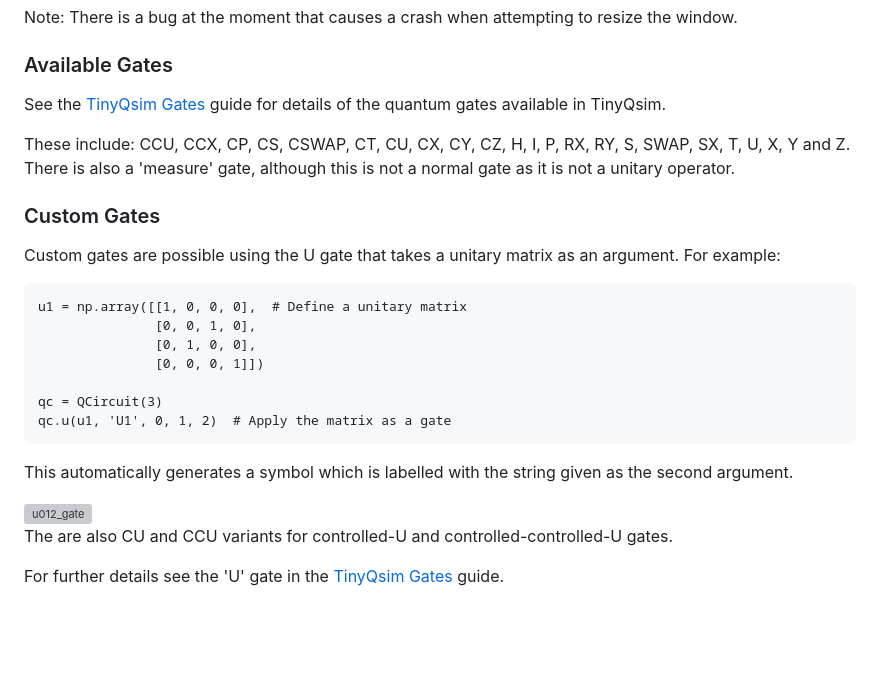
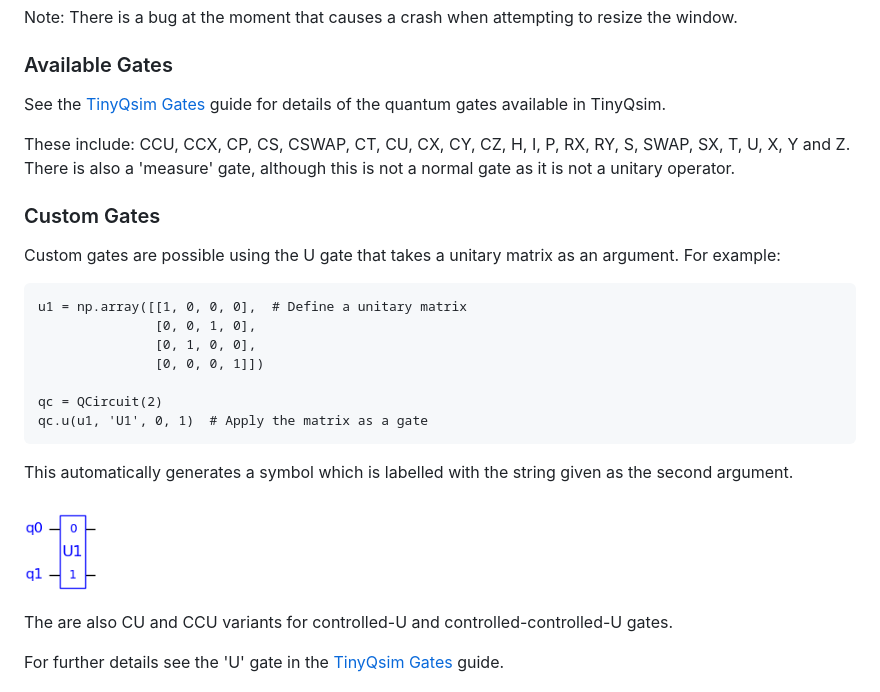
Before and after one commit to jbrumf/tinyqsim, a Markdown page: doc/TinyQsim_user_guide.md, the part around the change printed below. Drawn GitHub-style; pictures changed too: doc/assets/u2_gate.png (added); blank space fills up the shorter version; grey boxes are pictures that could not be loaded.

Commit message:
Correction to user guide

````diff
--- a/doc/TinyQsim_user_guide.md
+++ b/doc/TinyQsim_user_guide.md
@@ -131,14 +131,14 @@ u1 = np.array([[1, 0, 0, 0],  # Define a unitary matrix
                [0, 1, 0, 0],
                [0, 0, 0, 1]])
 
-qc = QCircuit(3)
-qc.u(u1, 'U1', 0, 1, 2)  # Apply the matrix as a gate
+qc = QCircuit(2)
+qc.u(u1, 'U1', 0, 1)  # Apply the matrix as a gate
 ```
 
 This automatically generates a symbol which is labelled with the string given as the second argument.
 
 <div style="text-align: center;">
-<img src="assets/u012_gate.png" alt="u012_gate" width="80"/>
+<img src="assets/u2_gate.png" alt="u2_gate" width="80"/>
 </div>
 
 The are also CU and CCU variants for controlled-U and controlled-controlled-U gates.
````
Also changed, not shown: other parts of doc/TinyQsim_user_guide.md (+1 -1 lines).
